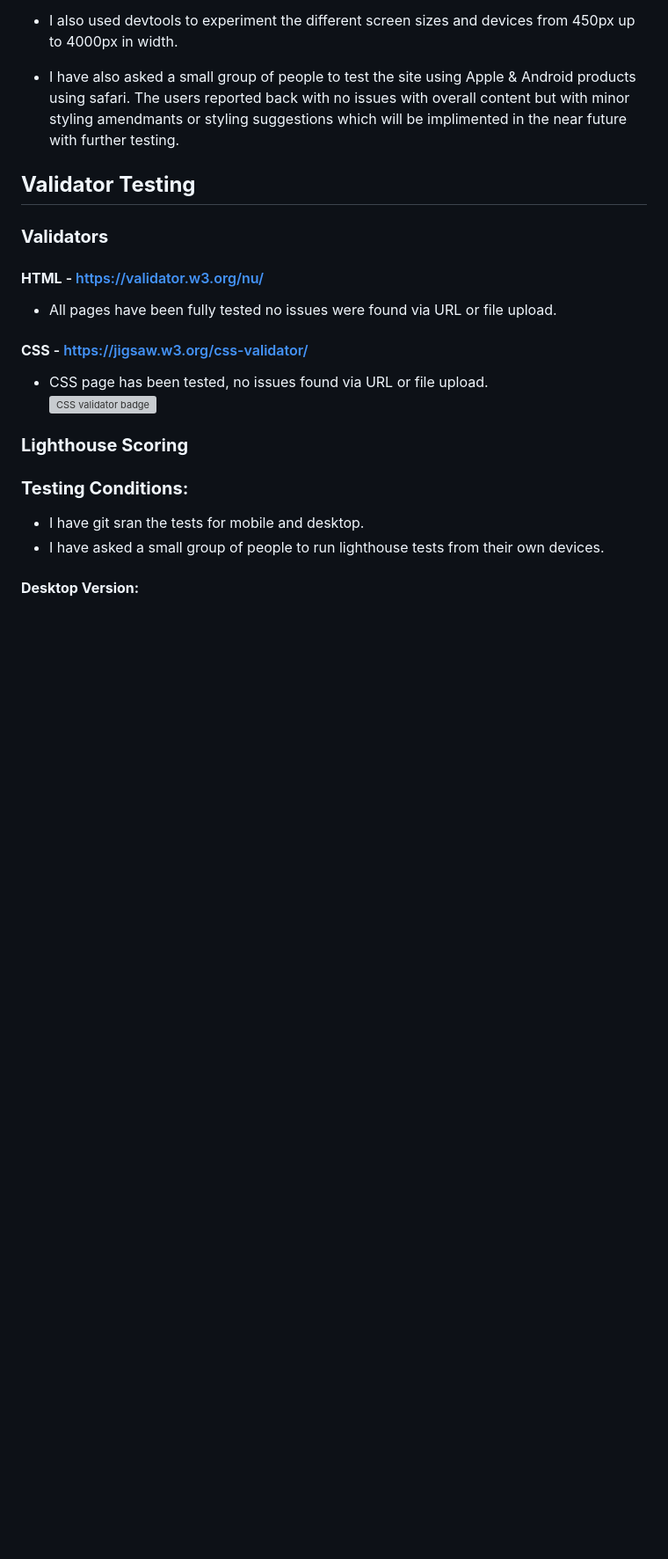
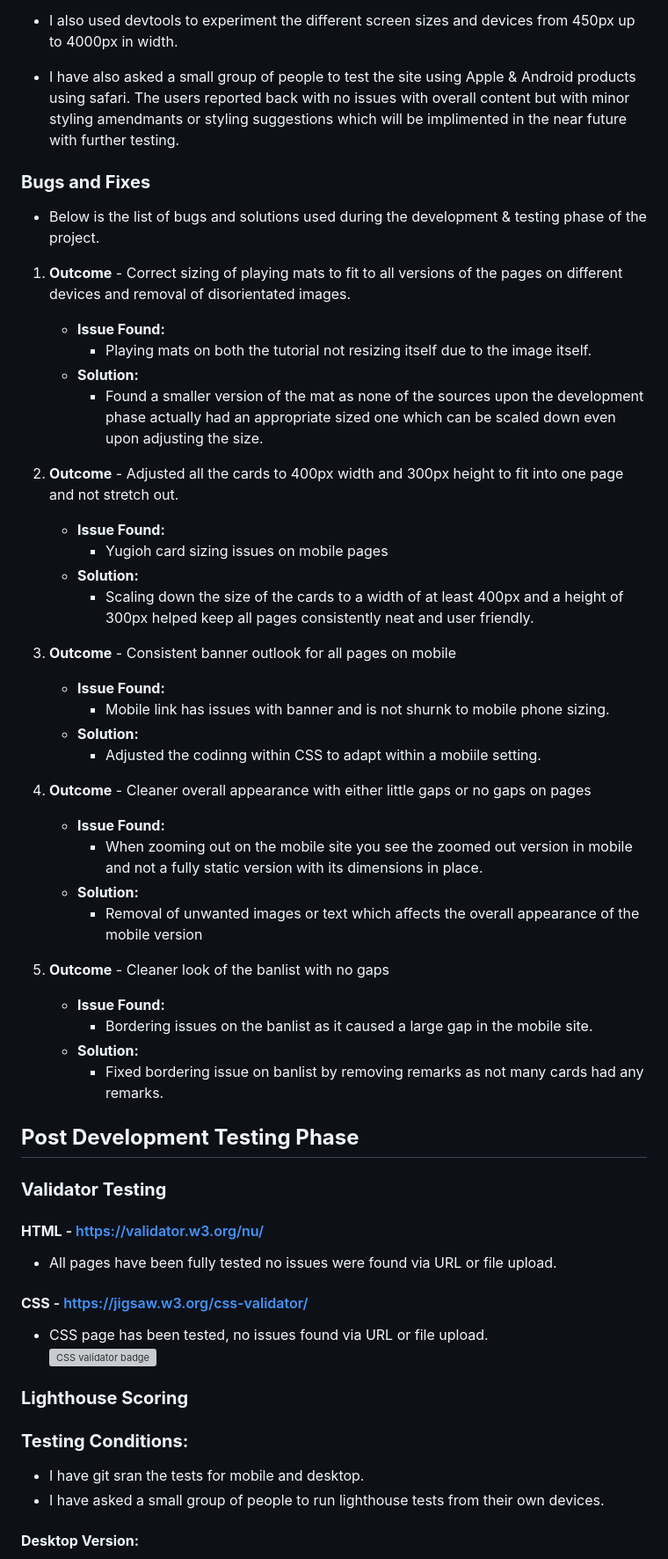
Before and after one commit to leebri101/Yu-Gi-Oh-Guide, a Markdown page: TESTING.md, the part around the change printed below. Shown: that part at 88% size. Rendered like a GitHub page; blank space fills up the shorter version; grey boxes are pictures that could not be loaded.

Commit message:
completed TESTING.md with fullcheck of grammatical errors

```diff
--- a/TESTING.md
+++ b/TESTING.md
@@ -16,9 +25,45 @@ In the development phase, I was manually testing the site in two ways:-
 * I also used devtools to experiment the different screen sizes and devices from 450px up to 4000px in width.
 * I have also asked a small group of people to test the site using Apple & Android products using safari. The users reported back with no issues with overall content but with minor styling amendmants or styling suggestions which will be implimented in the near future with further testing.
 
-## **Validator Testing**
+### **Bugs and Fixes**
 
-### **Validators**
+* Below is the list of bugs and solutions used during the development & testing phase of the project.
+
+1. **Outcome** - Correct sizing of playing mats to fit to all versions of the pages on different devices and removal of disorientated images.
+    * **Issue Found:**
+        * Playing mats on both the tutorial not resizing itself due to the image itself.
+    * **Solution:**
+        * Found a smaller version of the mat as none of the sources upon the development phase actually had an appropriate sized one which can be scaled down even upon adjusting the size.
+
+1. **Outcome** - Adjusted all the cards to 400px width and 300px height to fit into one page and not stretch out.
+    * **Issue Found:**
+        * Yugioh card sizing issues on mobile pages
+    * **Solution:**
+        * Scaling down the size of the cards to a width of at least 400px and a height of 300px helped keep all pages consistently neat and user friendly.
+
+1. **Outcome** - Consistent banner outlook for all pages on mobile
+    * **Issue Found:**
+        * Mobile link has issues with banner and is not shurnk to mobile phone sizing.
+    * **Solution:**
+        * Adjusted the codinng within CSS to adapt within a mobiile setting.
+
+1. **Outcome** - Cleaner overall appearance with either little gaps or no gaps on pages
+    * **Issue Found:**
+        * When zooming out on the mobile site you see the zoomed out version in mobile and not a fully static version with its dimensions in place.
+    * **Solution:**
+        * Removal of unwanted images or text which affects the overall appearance of the mobile version
+
+
+1. **Outcome** - Cleaner look of the banlist with no gaps
+    * **Issue Found:**
+        * Bordering issues on the banlist as it caused a large gap in the mobile site.
+    * **Solution:**
+        * Fixed bordering issue on banlist by removing remarks as not many cards had any remarks.
+
+
+
+## **Post Development Testing Phase**
+### **Validator Testing**
 
 #### **HTML** - https://validator.w3.org/nu/
 
```
Also changed, not shown: other parts of TESTING.md (+15 -2 lines).
